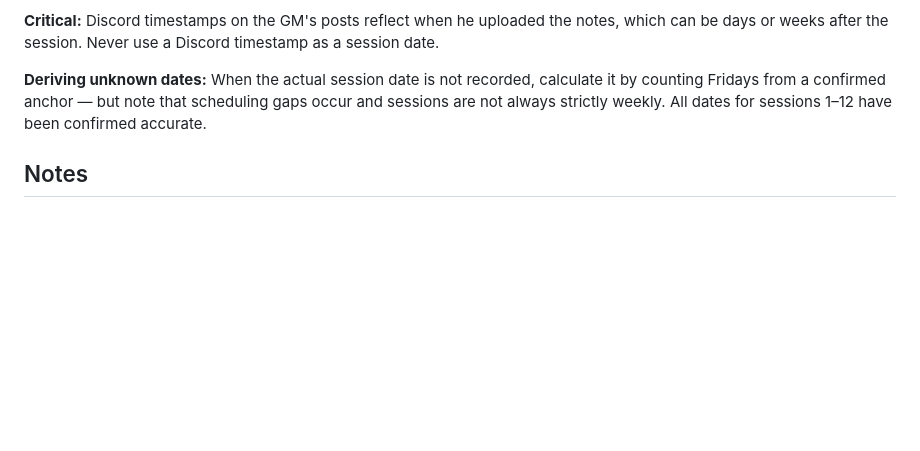
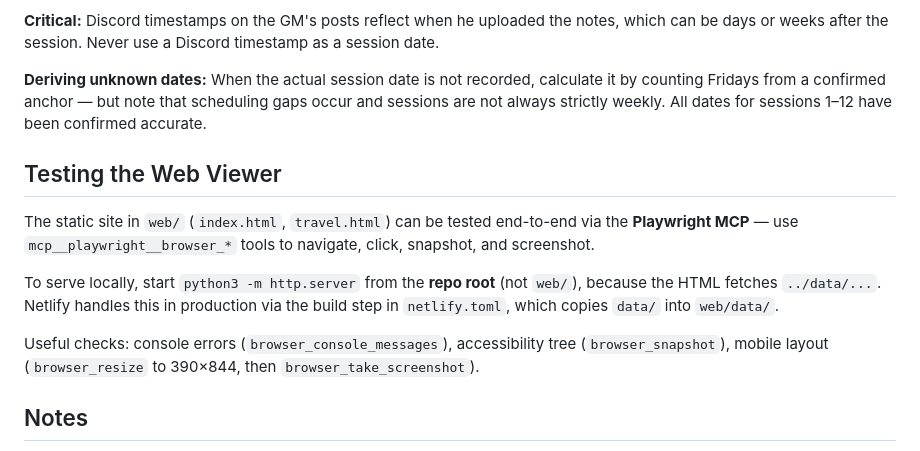
Before and after one commit to DukeOfEtiquette/TravellerStephanus, a Markdown page: CLAUDE.md, the part around the change. Drawn GitHub-style; blank space fills up the shorter version.

Commit message:
Document Playwright MCP for testing the web viewer
Records how to serve and exercise web/ locally so future sessions can
verify changes end-to-end without rediscovering the ../data/ path quirk.

Co-Authored-By: Claude Opus 4.7 (1M context) <noreply@anthropic.com>

```diff
--- a/CLAUDE.md
+++ b/CLAUDE.md
@@ -166,6 +166,14 @@ Sessions always occur on **Fridays**. The `date` field in both `data/sessions/`
 
 **Deriving unknown dates:** When the actual session date is not recorded, calculate it by counting Fridays from a confirmed anchor — but note that scheduling gaps occur and sessions are not always strictly weekly. All dates for sessions 1–12 have been confirmed accurate.
 
+## Testing the Web Viewer
+
+The static site in `web/` (`index.html`, `travel.html`) can be tested end-to-end via the **Playwright MCP** — use `mcp__playwright__browser_*` tools to navigate, click, snapshot, and screenshot.
+
+To serve locally, start `python3 -m http.server` from the **repo root** (not `web/`), because the HTML fetches `../data/...`. Netlify handles this in production via the build step in `netlify.toml`, which copies `data/` into `web/data/`.
+
+Useful checks: console errors (`browser_console_messages`), accessibility tree (`browser_snapshot`), mobile layout (`browser_resize` to 390×844, then `browser_take_screenshot`).
+
 ## Notes
 
 - The markdown files were copy-pasted from Discord and may have formatting artifacts (e.g., emoji reactions, timestamps in `world-profiles-how-to.md`)
```
